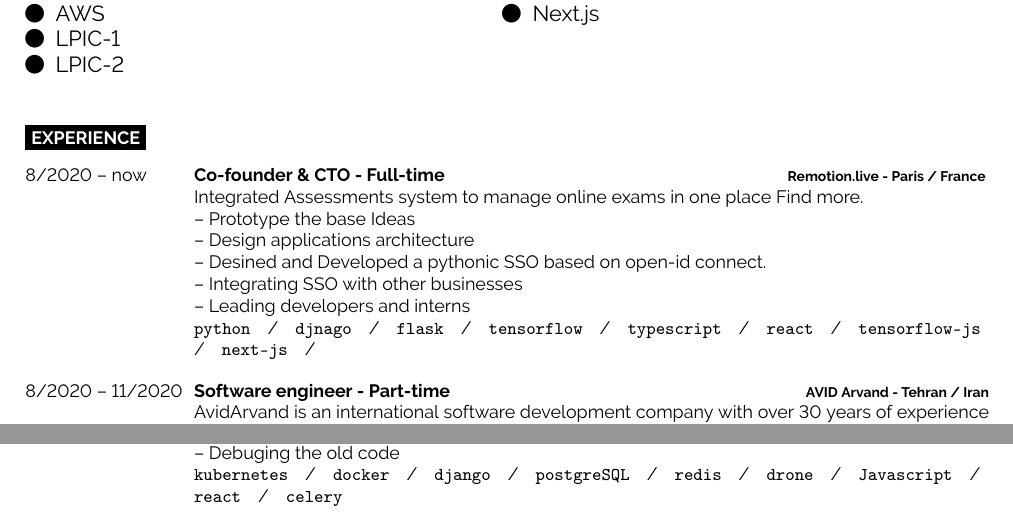
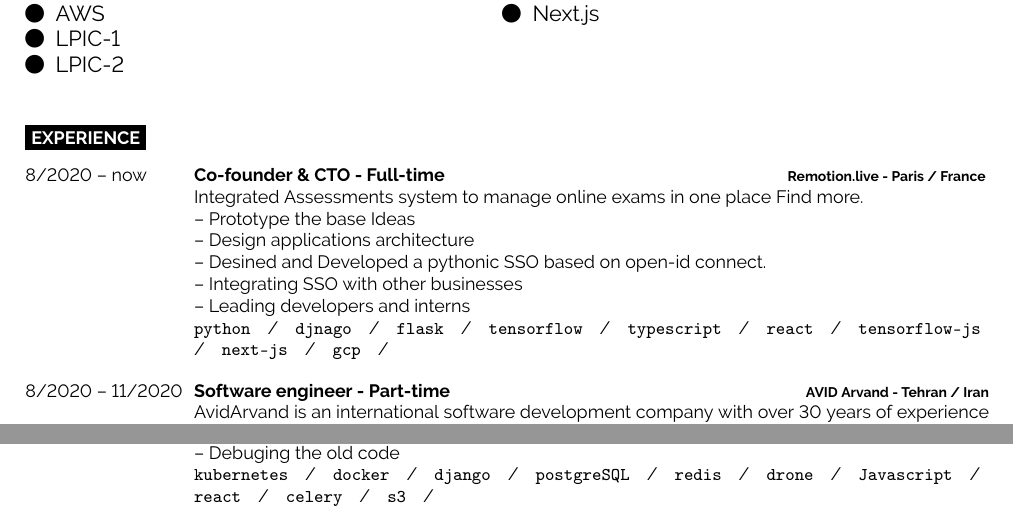
Before and after one commit to mansourmahboubi/c-v, a LaTeX document (main.tex): two parts of page 1 of 2, joined at a grey line, cut so that both start at the same text. Compiled offline with pdfLaTeX.

Commit message:
feat: update teck stacks

```diff
--- a/main.tex
+++ b/main.tex
@@ -110,6 +110,7 @@
 		\texttt{react}\slashsep
 		\texttt{tensorflow-js}\slashsep
 		\texttt{next-js}\slashsep
+		\texttt{gcp}\slashsep
 	}
 	\entry
 	{8/2020 -- 11/2020}
@@ -165,7 +166,8 @@
 		\texttt{drone}\slashsep
 		\texttt{Javascript}\slashsep
 		\texttt{react}\slashsep
-		\texttt{celery}
+		\texttt{celery}\slashsep
+		\texttt{s3}\slashsep
 	}
 \end{entrylist}
 
```
